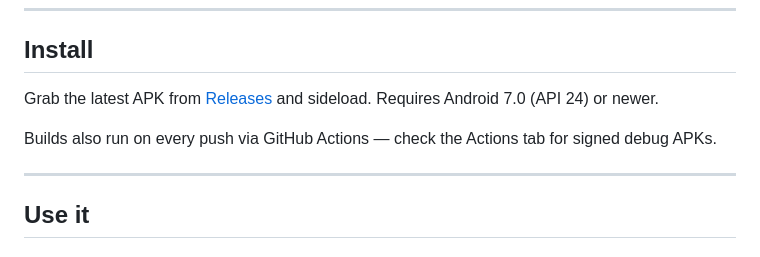
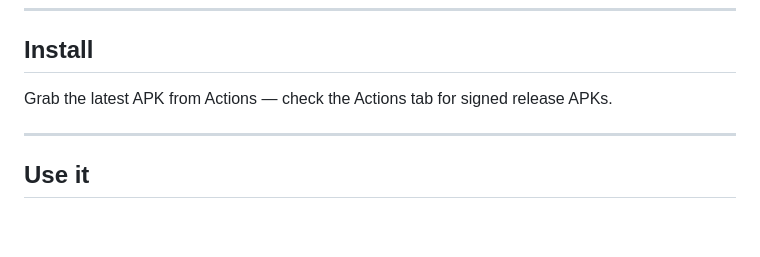
Before and after one commit to deepernewbie/LocalWebApp, a Markdown page: Readme.md, the part around the change. Drawn GitHub-style; blank space fills up the shorter version.

```diff
--- a/Readme.md
+++ b/Readme.md
@@ -53,11 +53,7 @@ persist to real disk that the user can see in their file manager.
 
 ## Install
 
-Grab the latest APK from [Releases](../../releases) and sideload. Requires
-Android 7.0 (API 24) or newer.
-
-Builds also run on every push via GitHub Actions — check the Actions tab
-for signed debug APKs.
+Grab the latest APK from Actions — check the Actions tab for signed release APKs.
 
 ---
 
```
